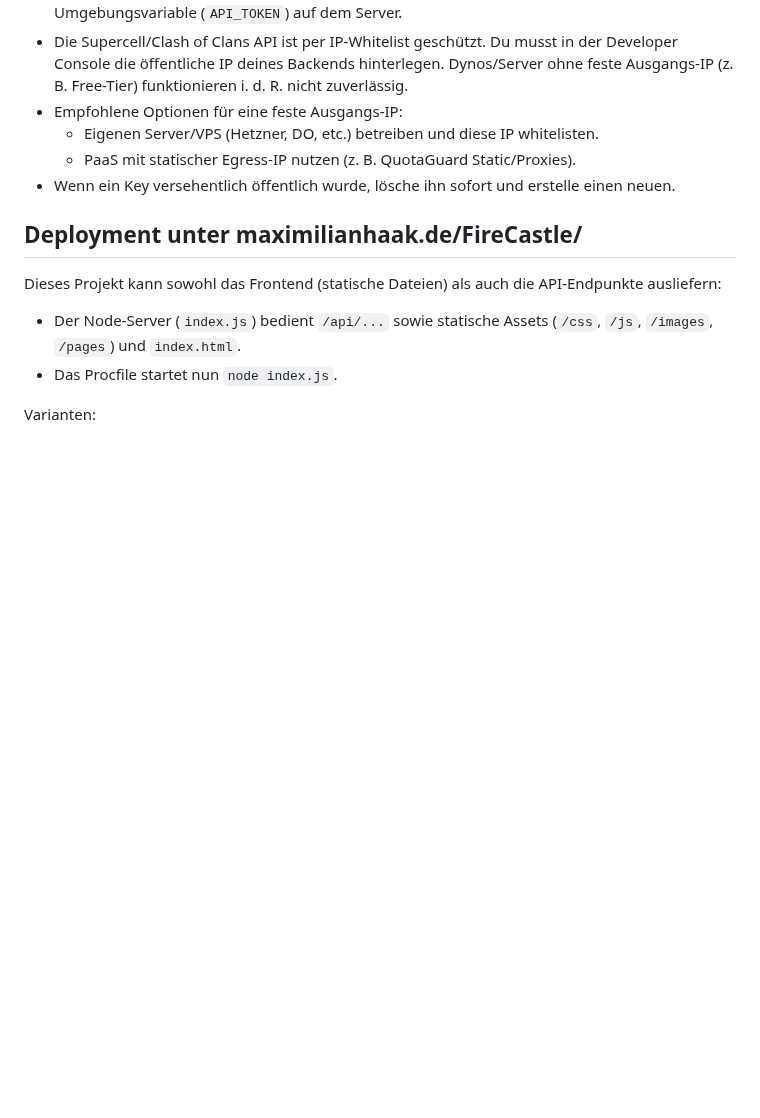
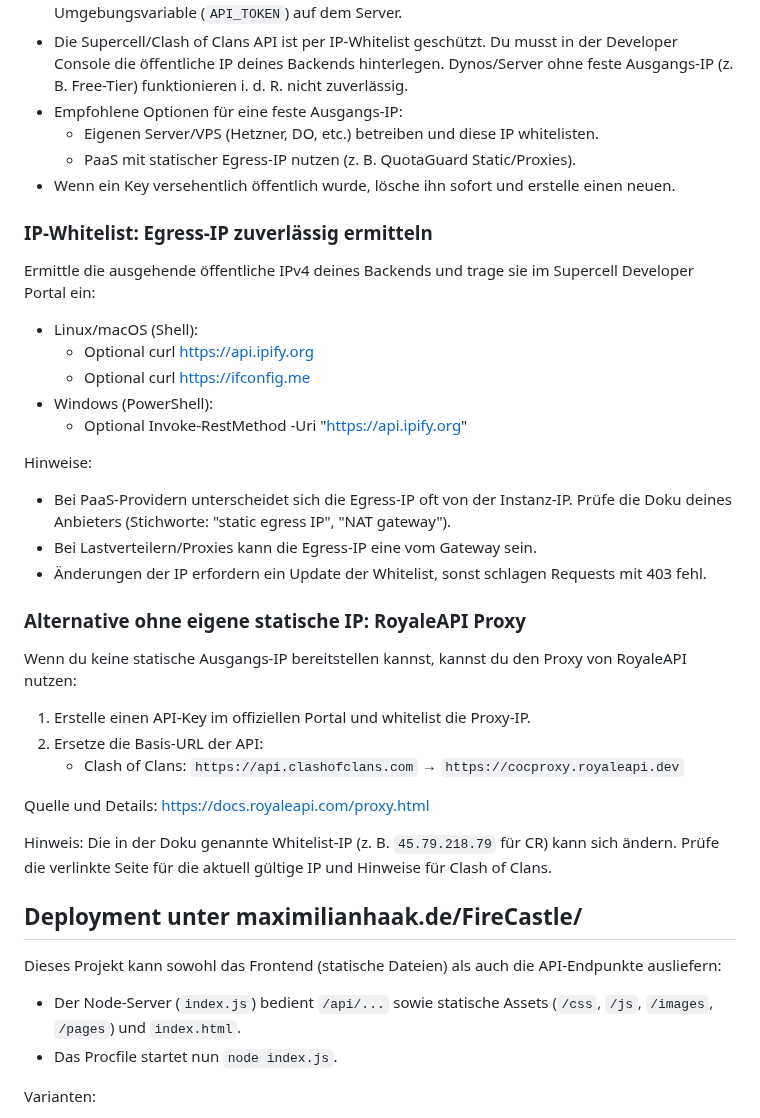
Before and after one commit to MaxeLBerger/FireCastle, a Markdown page: README.md, the part around the change. Drawn GitHub-style; blank space fills up the shorter version.

Commit message:
docs(README): clarify CORS origins; add IP whitelist how-to and RoyaleAPI proxy option with reference

```diff
--- a/README.md
+++ b/README.md
@@ -49,6 +49,36 @@ FireCastle ist ein Node.js-Projekt, das API-Endpunkte für Clash of Clans bereit
   - Eigenen Server/VPS (Hetzner, DO, etc.) betreiben und diese IP whitelisten.
   - PaaS mit statischer Egress-IP nutzen (z. B. QuotaGuard Static/Proxies).
 - Wenn ein Key versehentlich öffentlich wurde, lösche ihn sofort und erstelle einen neuen.
+
+### IP-Whitelist: Egress-IP zuverlässig ermitteln
+
+Ermittle die ausgehende öffentliche IPv4 deines Backends und trage sie im Supercell Developer Portal ein:
+
+- Linux/macOS (Shell):
+  - Optional
+    curl https://api.ipify.org
+  - Optional
+    curl https://ifconfig.me
+- Windows (PowerShell):
+  - Optional
+    Invoke-RestMethod -Uri "https://api.ipify.org"
+
+Hinweise:
+- Bei PaaS-Providern unterscheidet sich die Egress-IP oft von der Instanz-IP. Prüfe die Doku deines Anbieters (Stichworte: "static egress IP", "NAT gateway").
+- Bei Lastverteilern/Proxies kann die Egress-IP eine vom Gateway sein.
+- Änderungen der IP erfordern ein Update der Whitelist, sonst schlagen Requests mit 403 fehl.
+
+### Alternative ohne eigene statische IP: RoyaleAPI Proxy
+
+Wenn du keine statische Ausgangs-IP bereitstellen kannst, kannst du den Proxy von RoyaleAPI nutzen:
+
+1) Erstelle einen API-Key im offiziellen Portal und whitelist die Proxy-IP.
+2) Ersetze die Basis-URL der API:
+   - Clash of Clans: `https://api.clashofclans.com` → `https://cocproxy.royaleapi.dev`
+
+Quelle und Details: https://docs.royaleapi.com/proxy.html
+
+Hinweis: Die in der Doku genannte Whitelist-IP (z. B. `45.79.218.79` für CR) kann sich ändern. Prüfe die verlinkte Seite für die aktuell gültige IP und Hinweise für Clash of Clans.
 
 ## Deployment unter maximilianhaak.de/FireCastle/
 
```
